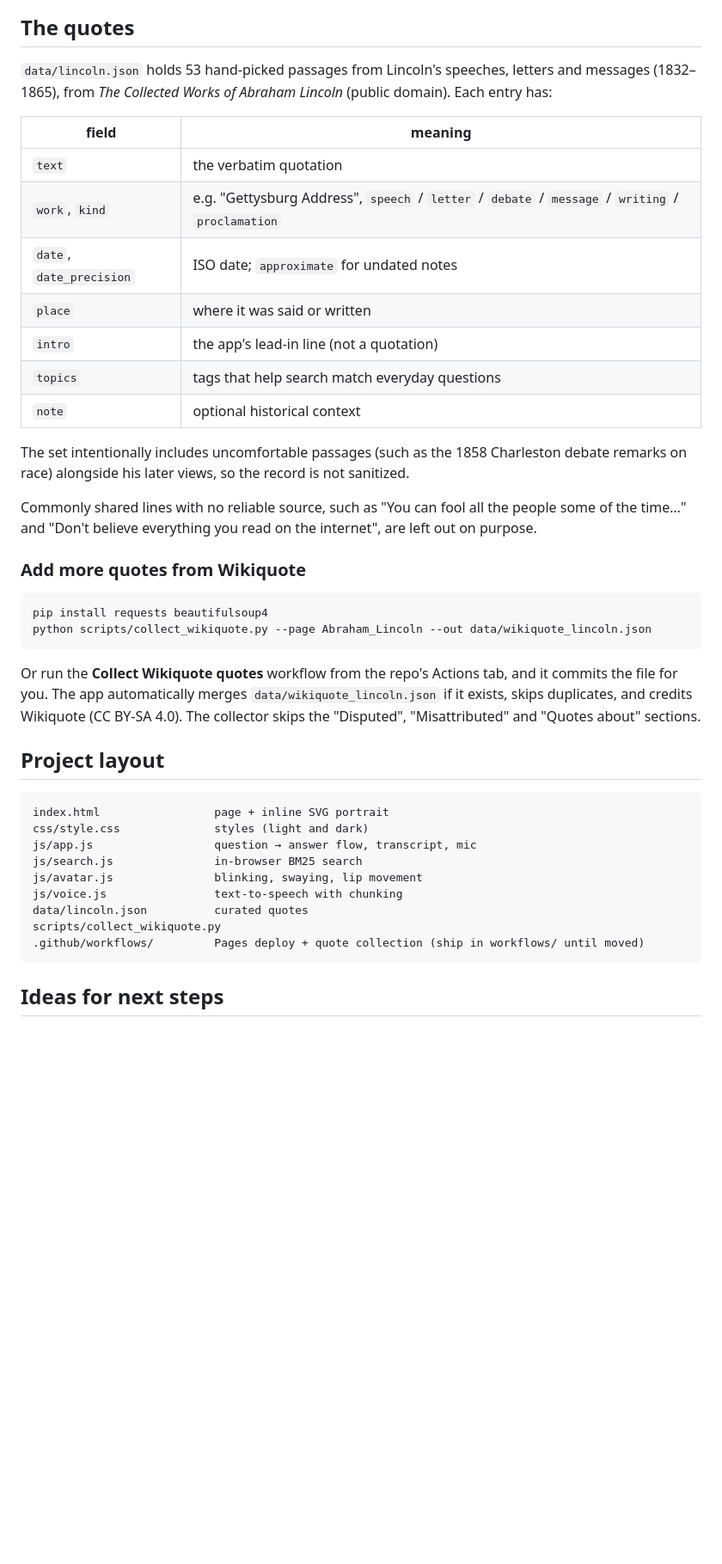
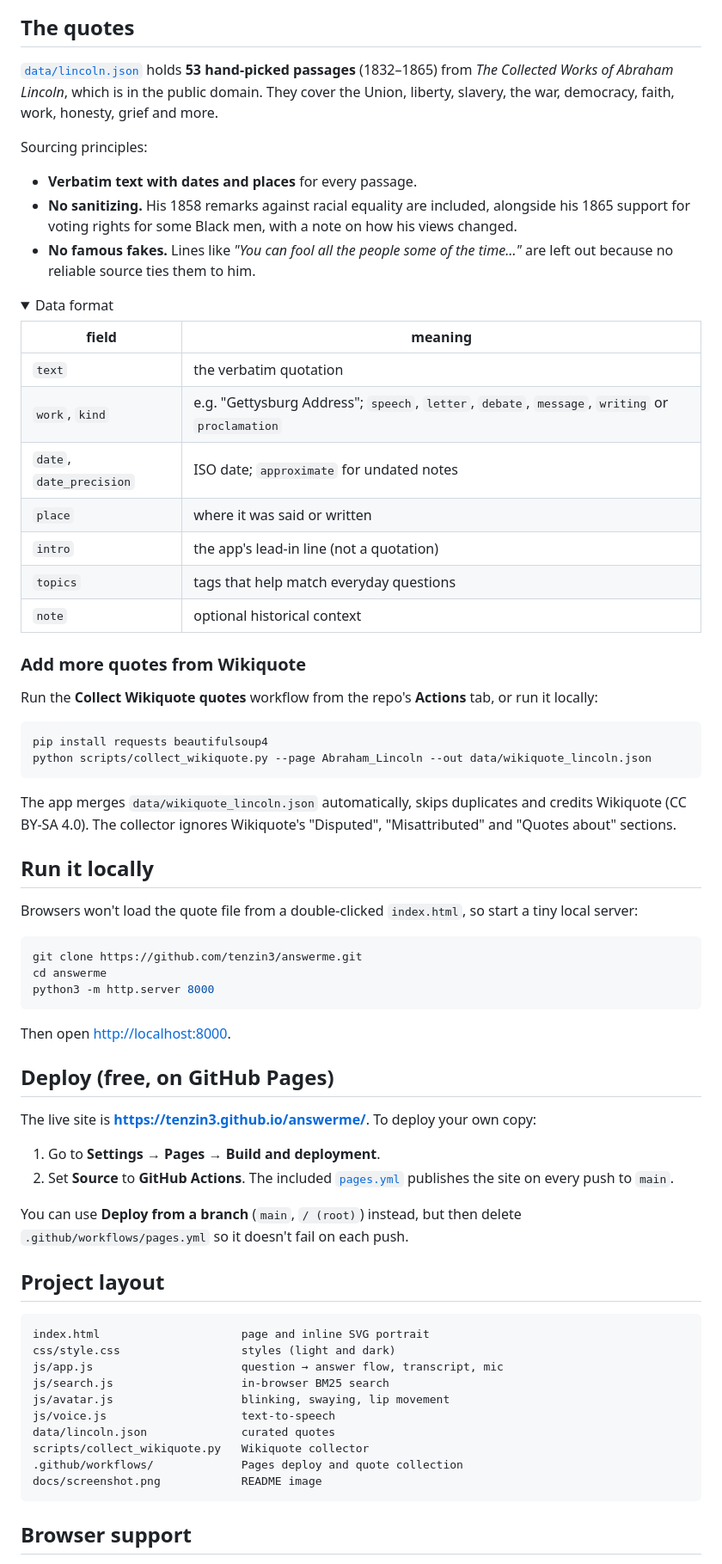
Before and after one commit to tenzin3/askabe, a Markdown page: README.md, the part around one of its changes. Shown at 86% size. Rendered like a GitHub page; folded sections open; blank space fills up the shorter version.

````diff
--- a/README.md
+++ b/README.md
@@ -31,44 +67,75 @@ Tip: `http://localhost:8000/?q=What is democracy?` asks a question on load.
 
 ## The quotes
 
-`data/lincoln.json` holds 53 hand-picked passages from Lincoln's speeches, letters and messages (1832–1865), from *The Collected Works of Abraham Lincoln* (public domain). Each entry has:
+[`data/lincoln.json`](data/lincoln.json) holds **53 hand-picked passages** (1832–1865) from *The Collected Works of Abraham Lincoln*, which is in the public domain. They cover the Union, liberty, slavery, the war, democracy, faith, work, honesty, grief and more.
+
+Sourcing principles:
+
+- **Verbatim text with dates and places** for every passage.
+- **No sanitizing.** His 1858 remarks against racial equality are included, alongside his 1865 support for voting rights for some Black men, with a note on how his views changed.
+- **No famous fakes.** Lines like *"You can fool all the people some of the time…"* are left out because no reliable source ties them to him.
+
+<details>
+<summary>Data format</summary>
 
 | field | meaning |
 |---|---|
 | `text` | the verbatim quotation |
-| `work`, `kind` | e.g. "Gettysburg Address", `speech` / `letter` / `debate` / `message` / `writing` / `proclamation` |
+| `work`, `kind` | e.g. "Gettysburg Address"; `speech`, `letter`, `debate`, `message`, `writing` or `proclamation` |
 | `date`, `date_precision` | ISO date; `approximate` for undated notes |
 | `place` | where it was said or written |
 | `intro` | the app's lead-in line (not a quotation) |
-| `topics` | tags that help search match everyday questions |
+| `topics` | tags that help match everyday questions |
 | `note` | optional historical context |
 
-The set intentionally includes uncomfortable passages (such as the 1858 Charleston debate remarks on race) alongside his later views, so the record is not sanitized.
-
-Commonly shared lines with no reliable source, such as "You can fool all the people some of the time…" and "Don't believe everything you read on the internet", are left out on purpose.
+</details>
 
 ### Add more quotes from Wikiquote
+
+Run the **Collect Wikiquote quotes** workflow from the repo's **Actions** tab, or run it locally:
 
 ```bash
 pip install requests beautifulsoup4
 python scripts/collect_wikiquote.py --page Abraham_Lincoln --out data/wikiquote_lincoln.json
 ```
 
-Or run the **Collect Wikiquote quotes** workflow from the repo's Actions tab, and it commits the file for you. The app automatically merges `data/wikiquote_lincoln.json` if it exists, skips duplicates, and credits Wikiquote (CC BY-SA 4.0). The collector skips the "Disputed", "Misattributed" and "Quotes about" sections.
+The app merges `data/wikiquote_lincoln.json` automatically, skips duplicates and credits Wikiquote (CC BY-SA 4.0). The collector ignores Wikiquote's "Disputed", "Misattributed" and "Quotes about" sections.
+
+## Run it locally
+
+Browsers won't load the quote file from a double-clicked `index.html`, so start a tiny local server:
+
+```bash
+git clone https://github.com/tenzin3/answerme.git
+cd answerme
+python3 -m http.server 8000
+```
+
+Then open <http://localhost:8000>.
+
+## Deploy (free, on GitHub Pages)
+
+The live site is **https://tenzin3.github.io/answerme/**. To deploy your own copy:
+
+1. Go to **Settings → Pages → Build and deployment**.
+2. Set **Source** to **GitHub Actions**. The included [`pages.yml`](.github/workflows/pages.yml) publishes the site on every push to `main`.
+
+You can use **Deploy from a branch** (`main`, `/ (root)`) instead, but then delete `.github/workflows/pages.yml` so it doesn't fail on each push.
 
 ## Project layout
 
 ```
-index.html                 page + inline SVG portrait
-css/style.css              styles (light and dark)
-js/app.js                  question → answer flow, transcript, mic
-js/search.js               in-browser BM25 search
-js/avatar.js               blinking, swaying, lip movement
-js/voice.js                text-to-speech with chunking
-data/lincoln.json          curated quotes
-scripts/collect_wikiquote.py
-.github/workflows/         Pages deploy + quote collection (ship in workflows/ until moved)
+index.html                     page and inline SVG portrait
+css/style.css                  styles (light and dark)
+js/app.js                      question → answer flow, transcript, mic
+js/search.js                   in-browser BM25 search
+js/avatar.js                   blinking, swaying, lip movement
+js/voice.js                    text-to-speech
+data/lincoln.json              curated quotes
+scripts/collect_wikiquote.py   Wikiquote collector
+.github/workflows/             Pages deploy and quote collection
+docs/screenshot.png            README image
 ```
 
-## Ideas for next steps
+## Browser support
 
````
Also changed, not shown: other parts of README.md (+79 -26 lines), docs/screenshot.png, 3 other files.
